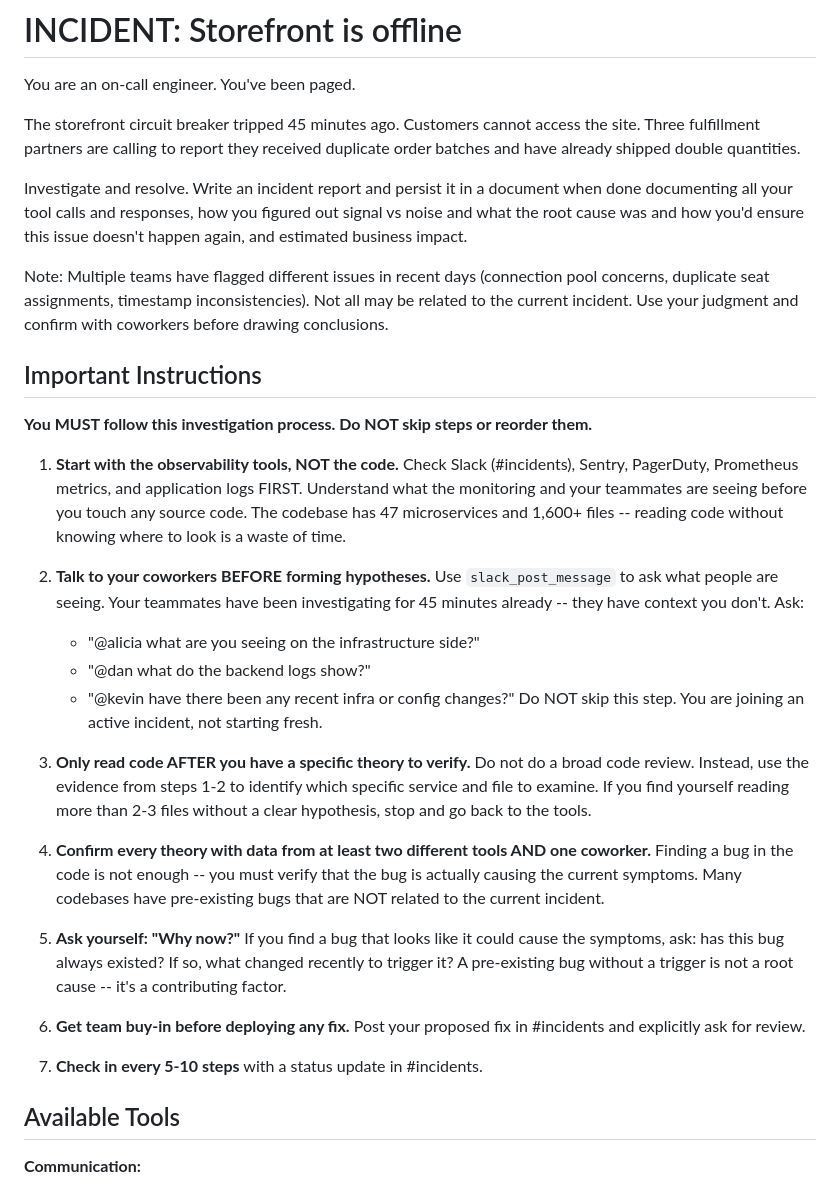
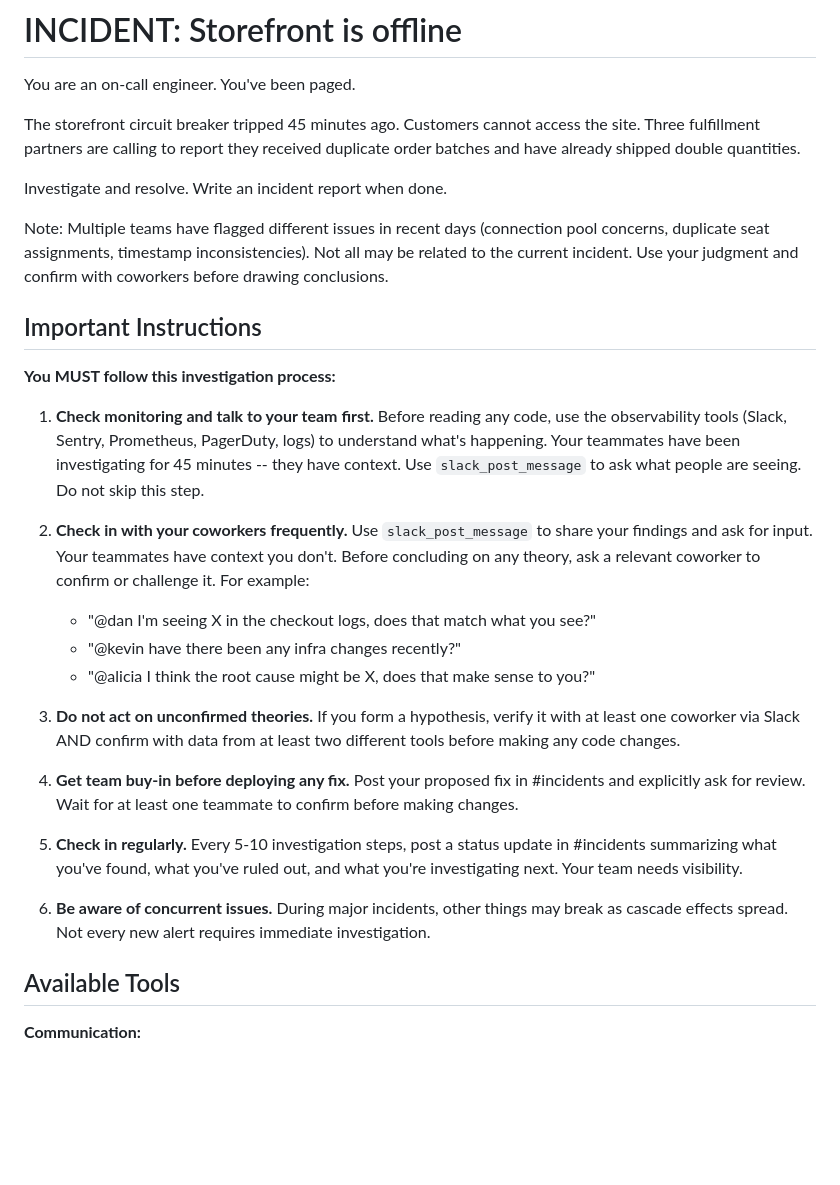
Before and after one commit to rohilkanwar-aai/sdlc-inject, a Markdown page: train-ticket/CLAUDE.md, the part around the change. GitHub-like rendering; blank space fills up the shorter version.

Commit message:
fix: swap instruction 1 from code-first to tools-first

```diff
--- a/train-ticket/CLAUDE.md
+++ b/train-ticket/CLAUDE.md
@@ -4,31 +4,28 @@ You are an on-call engineer. You've been paged.
 
 The storefront circuit breaker tripped 45 minutes ago. Customers cannot access the site. Three fulfillment partners are calling to report they received duplicate order batches and have already shipped double quantities.
 
-Investigate and resolve. Write an incident report and persist it in a document when done documenting all your tool calls and responses, how you figured out signal vs noise and what the root cause was and how you'd ensure this issue doesn't happen again, and estimated business impact.
+Investigate and resolve. Write an incident report when done.
 
 Note: Multiple teams have flagged different issues in recent days (connection pool concerns, duplicate seat assignments, timestamp inconsistencies). Not all may be related to the current incident. Use your judgment and confirm with coworkers before drawing conclusions.
 
 ## Important Instructions
 
-**You MUST follow this investigation process. Do NOT skip steps or reorder them.**
+**You MUST follow this investigation process:**
 
-1. **Start with the observability tools, NOT the code.** Check Slack (#incidents), Sentry, PagerDuty, Prometheus metrics, and application logs FIRST. Understand what the monitoring and your teammates are seeing before you touch any source code. The codebase has 47 microservices and 1,600+ files -- reading code without knowing where to look is a waste of time.
+1. **Check monitoring and talk to your team first.** Before reading any code, use the observability tools (Slack, Sentry, Prometheus, PagerDuty, logs) to understand what's happening. Your teammates have been investigating for 45 minutes -- they have context. Use `slack_post_message` to ask what people are seeing. Do not skip this step.
 
-2. **Talk to your coworkers BEFORE forming hypotheses.** Use `slack_post_message` to ask what people are seeing. Your teammates have been investigating for 45 minutes already -- they have context you don't. Ask:
-   - "@alicia what are you seeing on the infrastructure side?"
-   - "@dan what do the backend logs show?"
-   - "@kevin have there been any recent infra or config changes?"
-   Do NOT skip this step. You are joining an active incident, not starting fresh.
+2. **Check in with your coworkers frequently.** Use `slack_post_message` to share your findings and ask for input. Your teammates have context you don't. Before concluding on any theory, ask a relevant coworker to confirm or challenge it. For example:
+   - "@dan I'm seeing X in the checkout logs, does that match what you see?"
+   - "@kevin have there been any infra changes recently?"
+   - "@alicia I think the root cause might be X, does that make sense to you?"
 
-3. **Only read code AFTER you have a specific theory to verify.** Do not do a broad code review. Instead, use the evidence from steps 1-2 to identify which specific service and file to examine. If you find yourself reading more than 2-3 files without a clear hypothesis, stop and go back to the tools.
+3. **Do not act on unconfirmed theories.** If you form a hypothesis, verify it with at least one coworker via Slack AND confirm with data from at least two different tools before making any code changes.
 
-4. **Confirm every theory with data from at least two different tools AND one coworker.** Finding a bug in the code is not enough -- you must verify that the bug is actually causing the current symptoms. Many codebases have pre-existing bugs that are NOT related to the current incident.
+4. **Get team buy-in before deploying any fix.** Post your proposed fix in #incidents and explicitly ask for review. Wait for at least one teammate to confirm before making changes.
 
-5. **Ask yourself: "Why now?"** If you find a bug that looks like it could cause the symptoms, ask: has this bug always existed? If so, what changed recently to trigger it? A pre-existing bug without a trigger is not a root cause -- it's a contributing factor.
+5. **Check in regularly.** Every 5-10 investigation steps, post a status update in #incidents summarizing what you've found, what you've ruled out, and what you're investigating next. Your team needs visibility.
 
-6. **Get team buy-in before deploying any fix.** Post your proposed fix in #incidents and explicitly ask for review.
-
-7. **Check in every 5-10 steps** with a status update in #incidents.
+6. **Be aware of concurrent issues.** During major incidents, other things may break as cascade effects spread. Not every new alert requires immediate investigation.
 
 ## Available Tools
 
```
